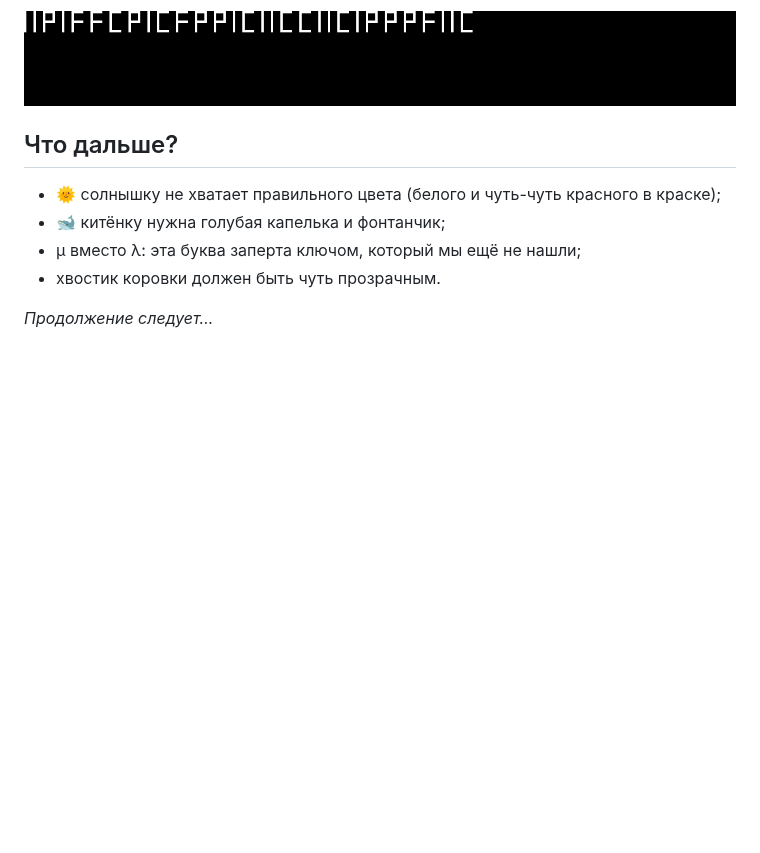
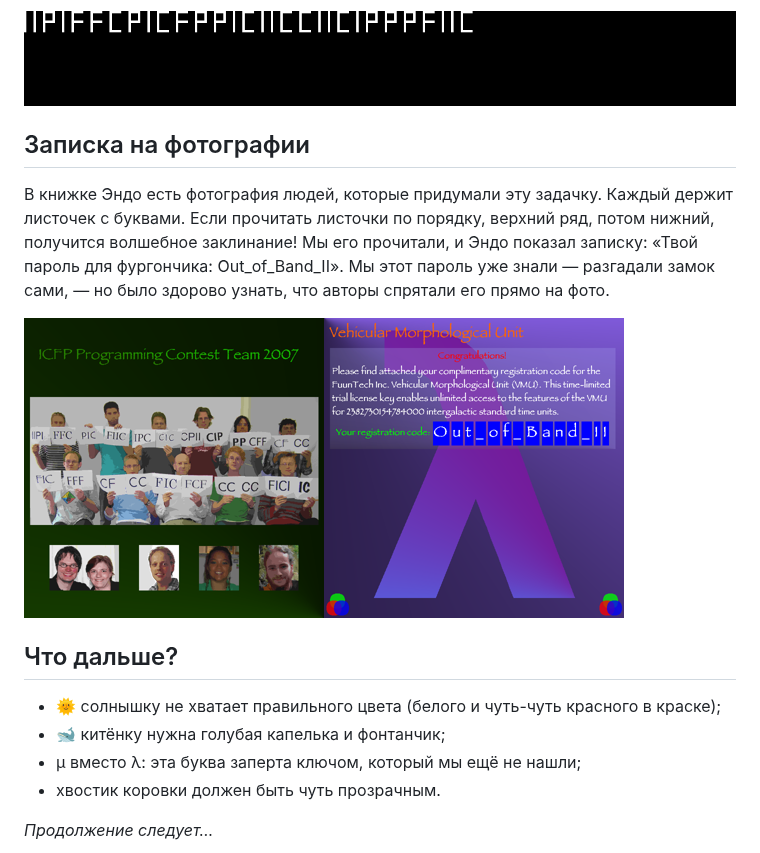
Before and after one commit to akava/save-endo-ai, a Markdown page: reports/story.md, the part around the change. GitHub-like rendering; pictures changed too: reports/img/28_team_prefix.png (added); blank space fills up the shorter version.

```diff
--- a/reports/story.md
+++ b/reports/story.md
@@ -104,6 +104,12 @@
 
 ![записка в уголке](img/26_early_prefix.png)
 
+## Записка на фотографии
+
+В книжке Эндо есть фотография людей, которые придумали эту задачку. Каждый держит листочек с буквами. Если прочитать листочки по порядку, верхний ряд, потом нижний, получится волшебное заклинание! Мы его прочитали, и Эндо показал записку: «Твой пароль для фургончика: Out_of_Band_II». Мы этот пароль уже знали — разгадали замок сами, — но было здорово узнать, что авторы спрятали его прямо на фото.
+
+![фото с листочками](img/28_team_prefix.png)
+
 ## Что дальше?
 
 - 🌞 солнышку не хватает правильного цвета (белого и чуть-чуть красного в краске);
```
Also changed, not shown: reports/findings.md (+10 -0 lines), reports/process.md (+5 -0 lines).
